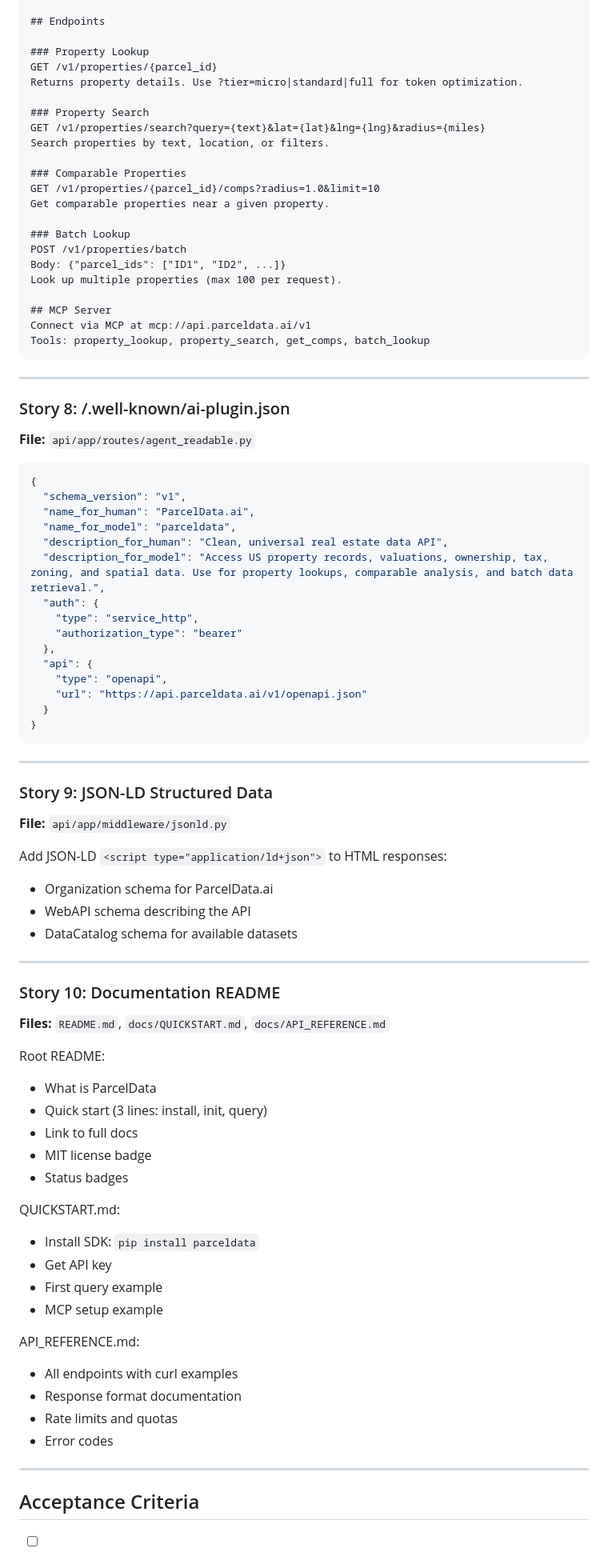
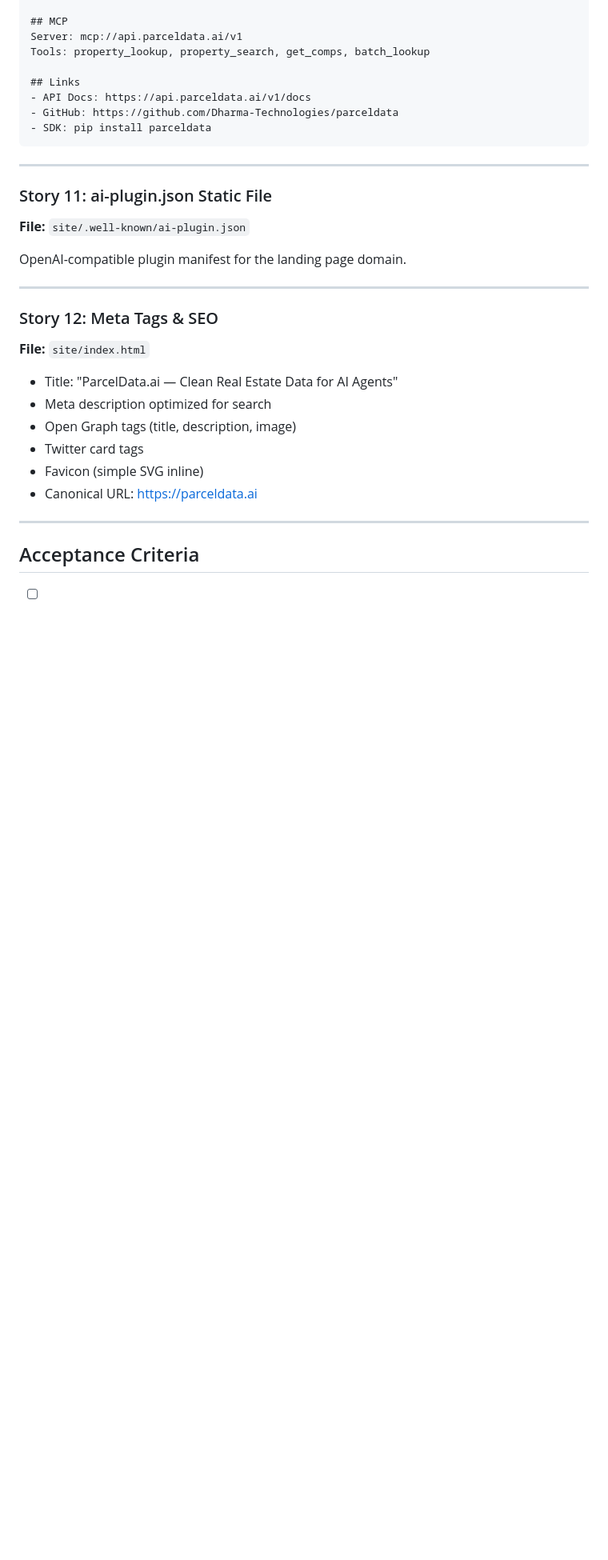
Before and after one commit to Dharma-Technologies/parceldata, a Markdown page: CLAUDE.md, the part around one of its changes. Shown at 80% size. GitHub-like rendering; blank space fills up the shorter version.

````diff
--- a/CLAUDE.md
+++ b/CLAUDE.md
@@ -435,84 +473,32 @@ API key via X-API-Key header or ?api_key= query parameter.
 
-## Endpoints
+## MCP
+Server: mcp://api.parceldata.ai/v1
+Tools: property_lookup, property_search, get_comps, batch_lookup
 
-### Property Lookup
-GET /v1/properties/{parcel_id}
-Returns property details. Use ?tier=micro|standard|full for token optimization.
-
-### Property Search
-GET /v1/properties/search?query={text}&lat={lat}&lng={lng}&radius={miles}
-Search properties by text, location, or filters.
-
-### Comparable Properties
-GET /v1/properties/{parcel_id}/comps?radius=1.0&limit=10
-Get comparable properties near a given property.
-
-### Batch Lookup
-POST /v1/properties/batch
-Body: {"parcel_ids": ["ID1", "ID2", ...]}
-Look up multiple properties (max 100 per request).
-
-## MCP Server
-Connect via MCP at mcp://api.parceldata.ai/v1
-Tools: property_lookup, property_search, get_comps, batch_lookup
+## Links
+- API Docs: https://api.parceldata.ai/v1/docs
+- GitHub: https://github.com/Dharma-Technologies/parceldata
+- SDK: pip install parceldata
 ```
 
 ---
 
-### Story 8: /.well-known/ai-plugin.json
-**File:** `api/app/routes/agent_readable.py`
+### Story 11: ai-plugin.json Static File
+**File:** `site/.well-known/ai-plugin.json`
 
-```json
-{
-  "schema_version": "v1",
-  "name_for_human": "ParcelData.ai",
-  "name_for_model": "parceldata",
-  "description_for_human": "Clean, universal real estate data API",
-  "description_for_model": "Access US property records, valuations, ownership, tax, zoning, and spatial data. Use for property lookups, comparable analysis, and batch data retrieval.",
-  "auth": {
-    "type": "service_http",
-    "authorization_type": "bearer"
-  },
-  "api": {
-    "type": "openapi",
-    "url": "https://api.parceldata.ai/v1/openapi.json"
-  }
-}
-```
+OpenAI-compatible plugin manifest for the landing page domain.
 
 ---
 
-### Story 9: JSON-LD Structured Data
-**File:** `api/app/middleware/jsonld.py`
+### Story 12: Meta Tags & SEO
+**File:** `site/index.html`
 
-Add JSON-LD `<script type="application/ld+json">` to HTML responses:
-- Organization schema for ParcelData.ai
-- WebAPI schema describing the API
-- DataCatalog schema for available datasets
-
----
-
-### Story 10: Documentation README
-**Files:** `README.md`, `docs/QUICKSTART.md`, `docs/API_REFERENCE.md`
-
-Root README:
-- What is ParcelData
-- Quick start (3 lines: install, init, query)
-- Link to full docs
-- MIT license badge
-- Status badges
-
-QUICKSTART.md:
-- Install SDK: `pip install parceldata`
-- Get API key
-- First query example
-- MCP setup example
-
-API_REFERENCE.md:
-- All endpoints with curl examples
-- Response format documentation
-- Rate limits and quotas
-- Error codes
+- Title: "ParcelData.ai — Clean Real Estate Data for AI Agents"
+- Meta description optimized for search
+- Open Graph tags (title, description, image)
+- Twitter card tags
+- Favicon (simple SVG inline)
+- Canonical URL: https://parceldata.ai
 
 ---
 
````
Also changed, not shown: other parts of CLAUDE.md (+162 -120 lines).
